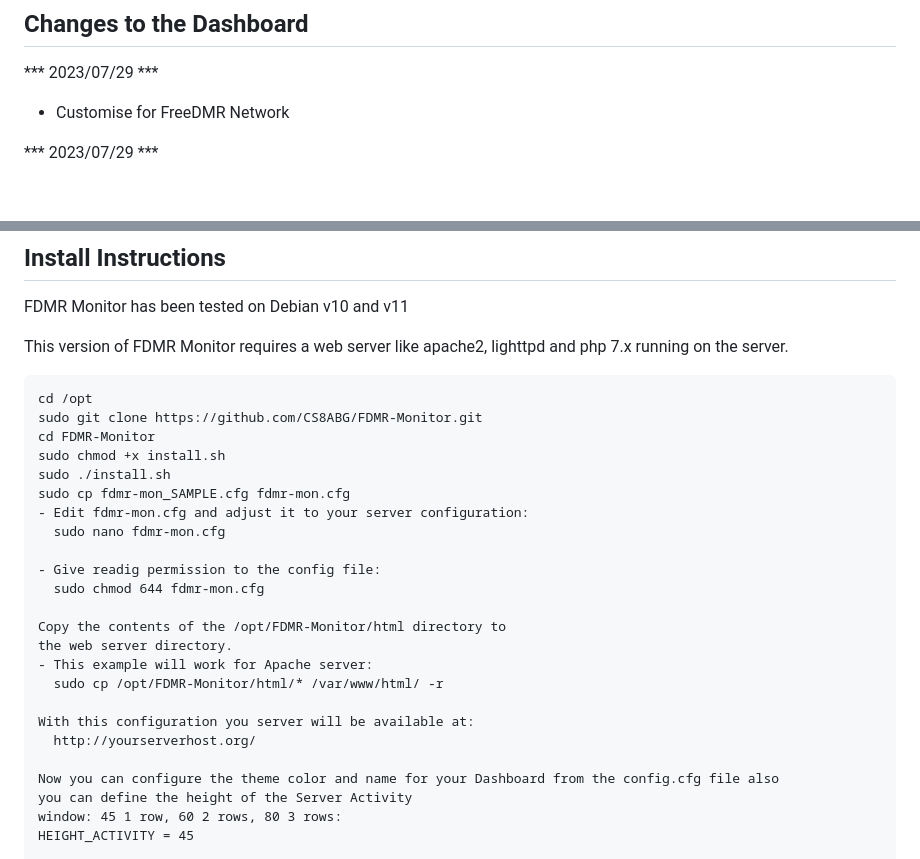
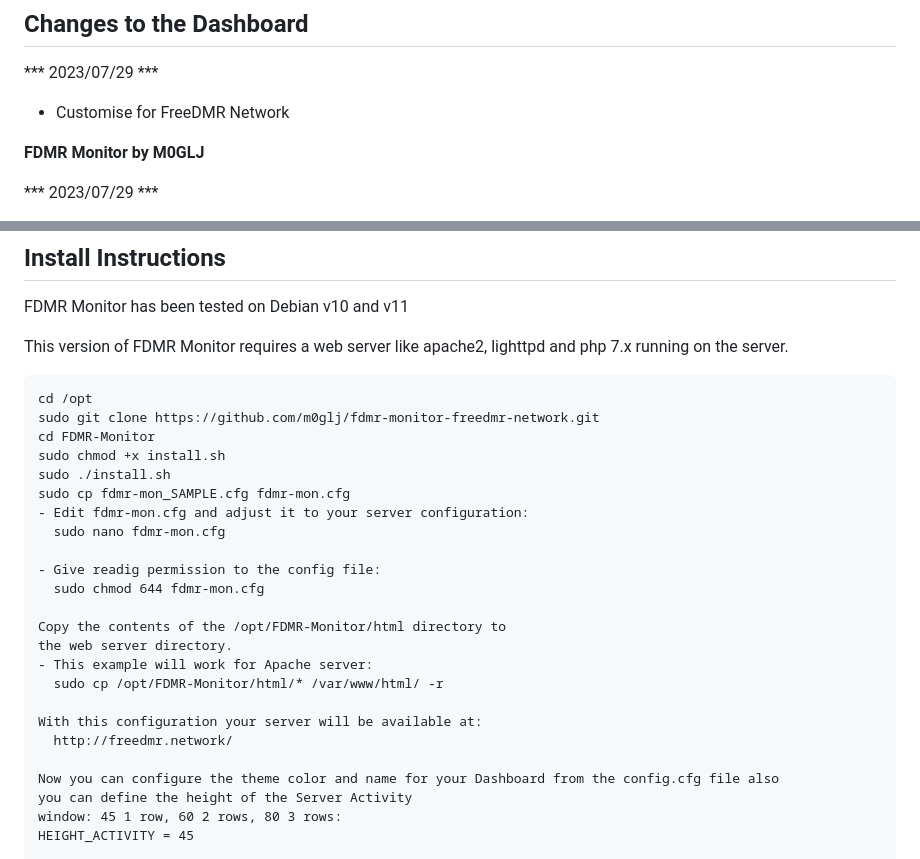
Before and after one commit to m0glj/fdmr-monitor-freedmr-network, a Markdown page: README.md, 2 parts joined by grey strips. Rendered like a GitHub page; blank space fills up the shorter version.

```diff
--- a/README.md
+++ b/README.md
@@ -9,6 +9,8 @@
 
 *** 2023/07/29 ***
 - Customise for FreeDMR Network
+
+**FDMR Monitor by M0GLJ**
 
 *** 2023/07/29 ***
 - Added new flags.
@@ -48,7 +50,7 @@ This version of FDMR Monitor requires a web server like apache2, lighttpd and
 php 7.x running on the server.
 
     cd /opt
-    sudo git clone https://github.com/CS8ABG/FDMR-Monitor.git
+    sudo git clone https://github.com/m0glj/fdmr-monitor-freedmr-network.git
     cd FDMR-Monitor
     sudo chmod +x install.sh
     sudo ./install.sh
@@ -64,8 +66,8 @@ php 7.x running on the server.
     - This example will work for Apache server:
       sudo cp /opt/FDMR-Monitor/html/* /var/www/html/ -r
 
-    With this configuration you server will be available at:
-      http://yourserverhost.org/
+    With this configuration your server will be available at:
+      http://freedmr.network/
 
     Now you can configure the theme color and name for your Dashboard from the config.cfg file also
     you can define the height of the Server Activity
```
